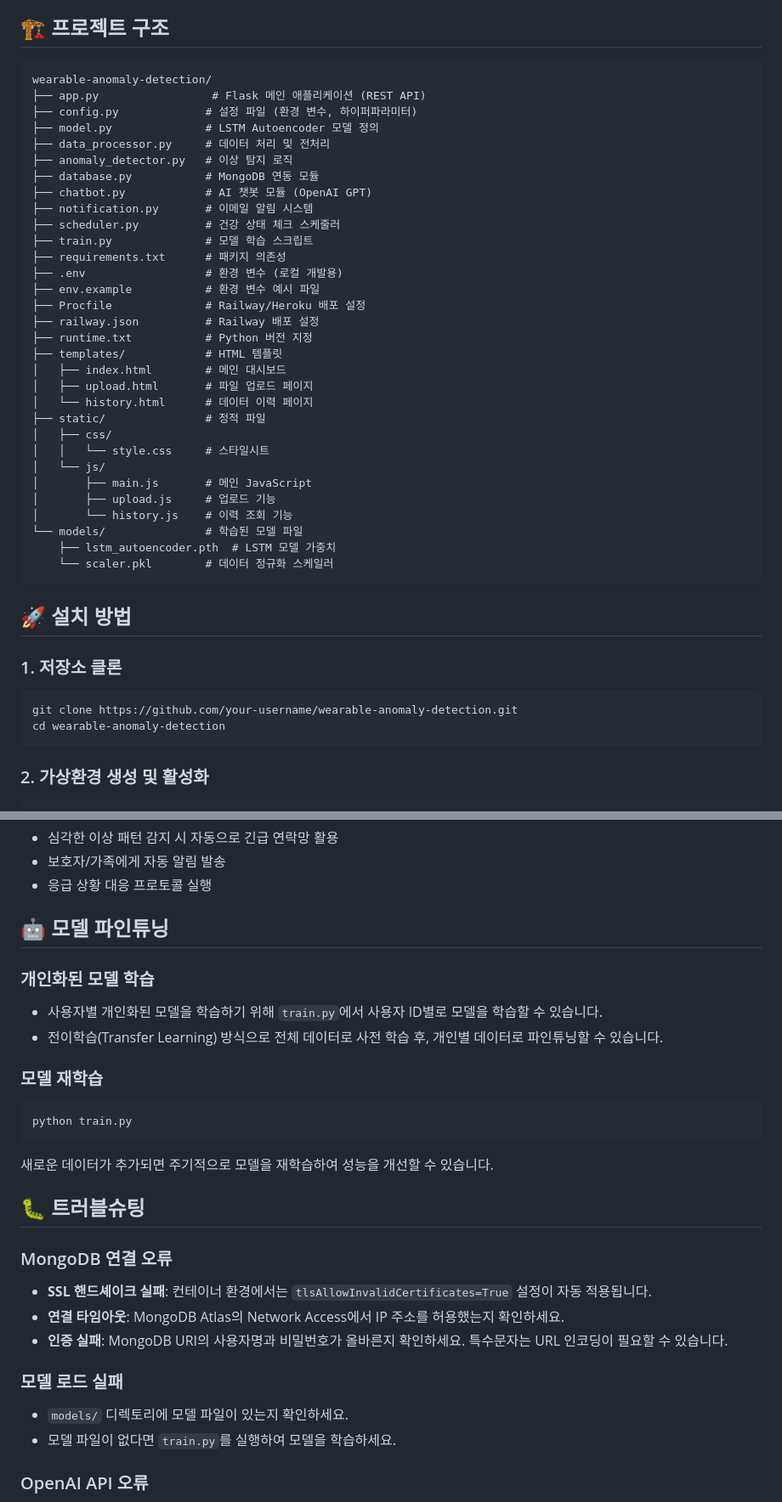
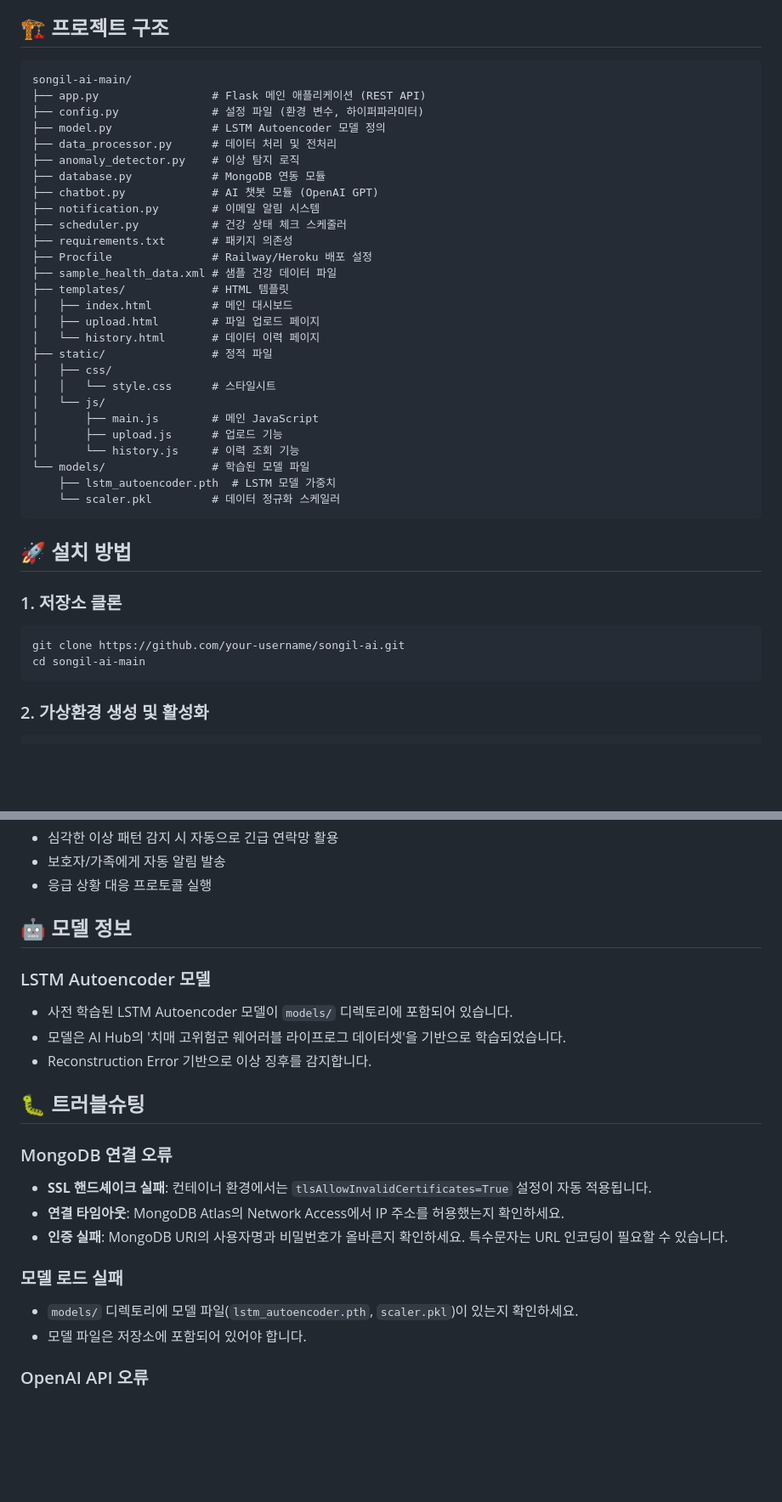
Before and after one commit to parkbj12/songil-ai, a Markdown page: README.md, 2 parts joined by grey strips. Shown at 85% size. GitHub-like rendering; blank space fills up the shorter version.

````diff
--- a/README.md
+++ b/README.md
@@ -53,45 +53,41 @@ AI Hub의 '치매 고위험군 웨어러블 라이프로그 데이터셋'을 활
 ## 🏗️ 프로젝트 구조
 
 ```
-wearable-anomaly-detection/
+songil-ai-main/
 ├── app.py                 # Flask 메인 애플리케이션 (REST API)
-├── config.py             # 설정 파일 (환경 변수, 하이퍼파라미터)
-├── model.py              # LSTM Autoencoder 모델 정의
-├── data_processor.py     # 데이터 처리 및 전처리
-├── anomaly_detector.py   # 이상 탐지 로직
-├── database.py           # MongoDB 연동 모듈
-├── chatbot.py            # AI 챗봇 모듈 (OpenAI GPT)
-├── notification.py       # 이메일 알림 시스템
-├── scheduler.py          # 건강 상태 체크 스케줄러
-├── train.py              # 모델 학습 스크립트
-├── requirements.txt      # 패키지 의존성
-├── .env                  # 환경 변수 (로컬 개발용)
-├── env.example           # 환경 변수 예시 파일
-├── Procfile              # Railway/Heroku 배포 설정
-├── railway.json          # Railway 배포 설정
-├── runtime.txt           # Python 버전 지정
-├── templates/            # HTML 템플릿
-│   ├── index.html        # 메인 대시보드
-│   ├── upload.html       # 파일 업로드 페이지
-│   └── history.html      # 데이터 이력 페이지
-├── static/               # 정적 파일
+├── config.py              # 설정 파일 (환경 변수, 하이퍼파라미터)
+├── model.py               # LSTM Autoencoder 모델 정의
+├── data_processor.py      # 데이터 처리 및 전처리
+├── anomaly_detector.py    # 이상 탐지 로직
+├── database.py            # MongoDB 연동 모듈
+├── chatbot.py             # AI 챗봇 모듈 (OpenAI GPT)
+├── notification.py        # 이메일 알림 시스템
+├── scheduler.py           # 건강 상태 체크 스케줄러
+├── requirements.txt       # 패키지 의존성
+├── Procfile               # Railway/Heroku 배포 설정
+├── sample_health_data.xml # 샘플 건강 데이터 파일
+├── templates/             # HTML 템플릿
+│   ├── index.html         # 메인 대시보드
+│   ├── upload.html        # 파일 업로드 페이지
+│   └── history.html       # 데이터 이력 페이지
+├── static/                # 정적 파일
 │   ├── css/
-│   │   └── style.css     # 스타일시트
+│   │   └── style.css      # 스타일시트
 │   └── js/
-│       ├── main.js       # 메인 JavaScript
-│       ├── upload.js     # 업로드 기능
-│       └── history.js    # 이력 조회 기능
-└── models/               # 학습된 모델 파일
+│       ├── main.js        # 메인 JavaScript
+│       ├── upload.js      # 업로드 기능
+│       └── history.js     # 이력 조회 기능
+└── models/                # 학습된 모델 파일
     ├── lstm_autoencoder.pth  # LSTM 모델 가중치
-    └── scaler.pkl        # 데이터 정규화 스케일러
+    └── scaler.pkl         # 데이터 정규화 스케일러
 ```
 
 ## 🚀 설치 방법
 
 ### 1. 저장소 클론
 ```bash
-git clone https://github.com/your-username/wearable-anomaly-detection.git
-cd wearable-anomaly-detection
+git clone https://github.com/your-username/songil-ai.git
+cd songil-ai-main
 ```
 
 ### 2. 가상환경 생성 및 활성화
@@ -369,18 +354,12 @@ ANOMALY_CONFIG = {
 - 보호자/가족에게 자동 알림 발송
 - 응급 상황 대응 프로토콜 실행
 
-## 🤖 모델 파인튜닝
+## 🤖 모델 정보
 
-### 개인화된 모델 학습
-- 사용자별 개인화된 모델을 학습하기 위해 `train.py`에서 사용자 ID별로 모델을 학습할 수 있습니다.
-- 전이학습(Transfer Learning) 방식으로 전체 데이터로 사전 학습 후, 개인별 데이터로 파인튜닝할 수 있습니다.
-
-### 모델 재학습
-```bash
-python train.py
-```
-
-새로운 데이터가 추가되면 주기적으로 모델을 재학습하여 성능을 개선할 수 있습니다.
+### LSTM Autoencoder 모델
+- 사전 학습된 LSTM Autoencoder 모델이 `models/` 디렉토리에 포함되어 있습니다.
+- 모델은 AI Hub의 '치매 고위험군 웨어러블 라이프로그 데이터셋'을 기반으로 학습되었습니다.
+- Reconstruction Error 기반으로 이상 징후를 감지합니다.
 
 ## 🐛 트러블슈팅
 
@@ -390,8 +369,8 @@ python train.py
 - **인증 실패**: MongoDB URI의 사용자명과 비밀번호가 올바른지 확인하세요. 특수문자는 URL 인코딩이 필요할 수 있습니다.
 
 ### 모델 로드 실패
-- `models/` 디렉토리에 모델 파일이 있는지 확인하세요.
-- 모델 파일이 없다면 `train.py`를 실행하여 모델을 학습하세요.
+- `models/` 디렉토리에 모델 파일(`lstm_autoencoder.pth`, `scaler.pkl`)이 있는지 확인하세요.
+- 모델 파일은 저장소에 포함되어 있어야 합니다.
 
 ### OpenAI API 오류
 - API 키가 올바른지 확인하세요.
````
Also changed, not shown: other parts of README.md (+10 -21 lines).
